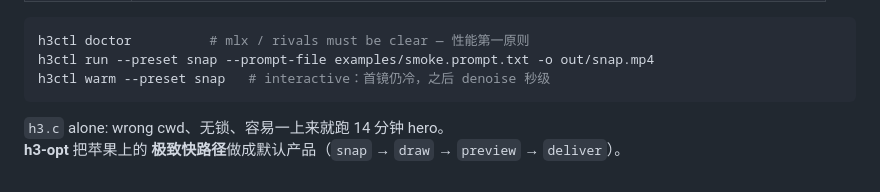
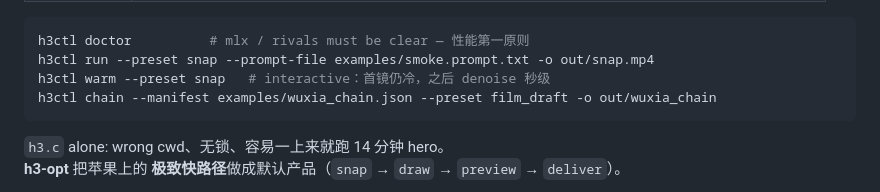
Before and after one commit to quantz8a/h3-ops, a Markdown page: README.md, the part around the change. Rendered like a GitHub page.

````diff
--- a/README.md
+++ b/README.md
@@ -24,6 +24,7 @@
 h3ctl doctor          # mlx / rivals must be clear — 性能第一原则
 h3ctl run --preset snap --prompt-file examples/smoke.prompt.txt -o out/snap.mp4
 h3ctl warm --preset snap   # interactive：首镜仍冷，之后 denoise 秒级
+h3ctl chain --manifest examples/wuxia_chain.json --preset film_draft -o out/wuxia_chain
 ```
 
 `h3.c` alone: wrong cwd、无锁、容易一上来就跑 14 分钟 hero。
````
Also changed, not shown: examples/wuxia_look.jpg (added), 6 other files.
